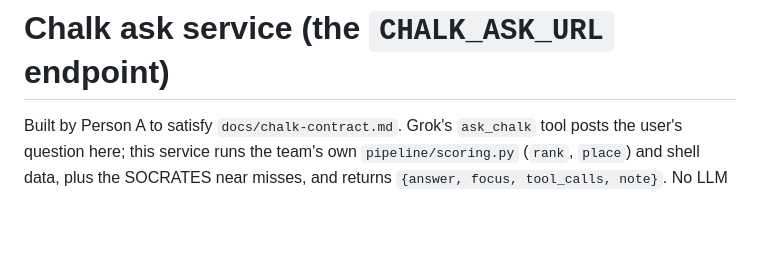
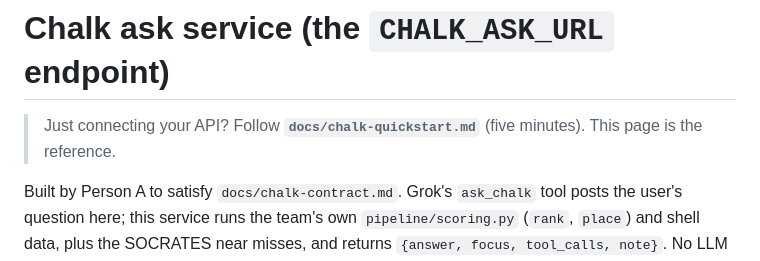
Before and after one commit to candpixie/lvl-500-hackharvard26, a Markdown page: docs/chalk-ask-service.md, the part around the change. Drawn GitHub-style; blank space fills up the shorter version.

Commit message:
docs: add teammate quick start for the Chalk ask service
Co-Authored-By: Claude Sonnet 5.5 <noreply@anthropic.com>

```diff
--- a/docs/chalk-ask-service.md
+++ b/docs/chalk-ask-service.md
@@ -1,4 +1,6 @@
 # Chalk ask service (the `CHALK_ASK_URL` endpoint)
+
+> Just connecting your API? Follow **`docs/chalk-quickstart.md`** (five minutes). This page is the reference.
 
 Built by Person A to satisfy `docs/chalk-contract.md`. Grok's `ask_chalk` tool posts the user's question here; this service runs the team's own `pipeline/scoring.py` (`rank`, `place`) and shell data, plus the SOCRATES near misses, and returns `{answer, focus, tool_calls, note}`. No LLM runs inside it, so answers are repeatable.
 
```
Also changed, not shown: docs/chalk-quickstart.md (added, +54 -0 lines).
